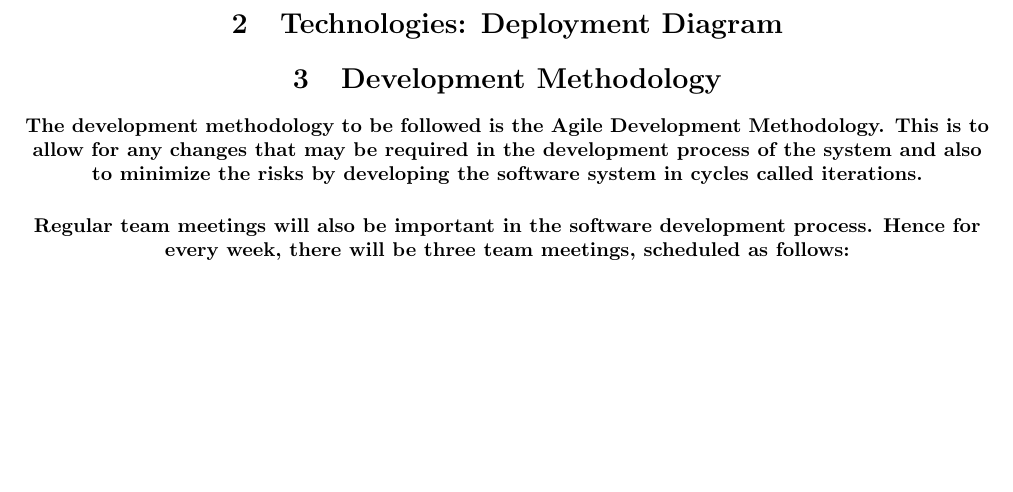
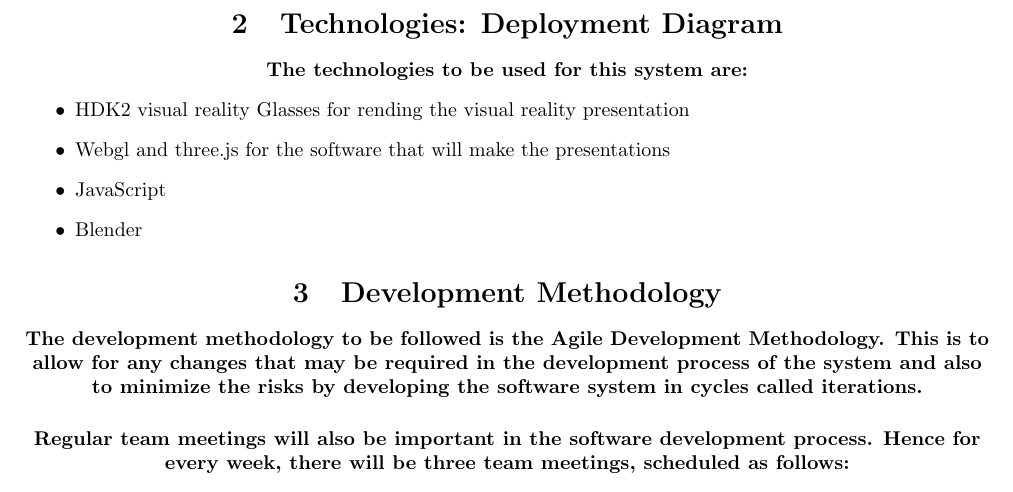
Before and after one commit to Mangwane/COS301_TECH_TITANS_TEAM, a LaTeX document (Documentation/Tender Documents/3DVR.tex): part of page 7 of 7, cut so that both start at the same text, the shorter picture padded with empty space. Compiled offline with pdfLaTeX.

Commit message:
Update 3DVR.tex

```diff
--- a/Documentation/Tender Documents/3DVR.tex
+++ b/Documentation/Tender Documents/3DVR.tex
@@ -276,7 +276,13 @@
 \pagebreak
 %Team Section --------------------------------------------------------------------------
 \section{Technologies: Deployment Diagram}
-
+\paragraph{The technologies to be used for this system are:}
+\begin{itemize}
+\item HDK2 visual reality Glasses for rending the visual reality presentation
+\item Webgl and three.js for the software that will make the presentations
+\item JavaScript
+\item Blender
+\end{itemize}
 \section{Development Methodology}
 
 \paragraph{The development methodology to be followed is the Agile Development Methodology. This is to allow for any changes that may be required in the development process of the system and also to minimize the risks by developing the software system in cycles called iterations.}
```
